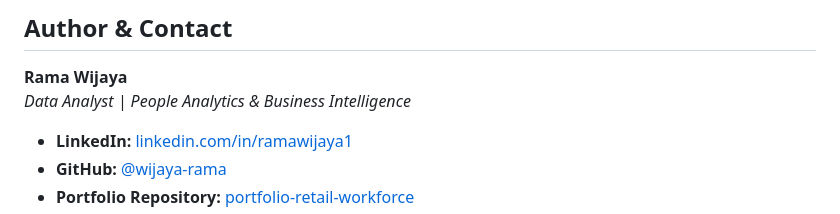
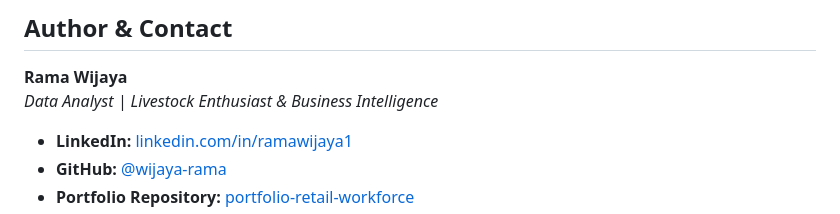
Before and after one commit to wijaya-rama/portfolio-retail-workforce, a Markdown page: README.md, the part around the change. Rendered like a GitHub page.

Commit message:
Update author title in README.md

```diff
--- a/README.md
+++ b/README.md
@@ -135,7 +135,7 @@ Because the application is fully self-contained with no runtime dependencies:
 ## Author & Contact
 
 **Rama Wijaya**
-*Data Analyst | People Analytics & Business Intelligence*
+*Data Analyst | Livestock Enthusiast & Business Intelligence*
 
 * **LinkedIn:** [linkedin.com/in/ramawijaya1](https://www.linkedin.com/in/ramawijaya1)
 * **GitHub:** [@wijaya-rama](https://github.com/wijaya-rama)
```
